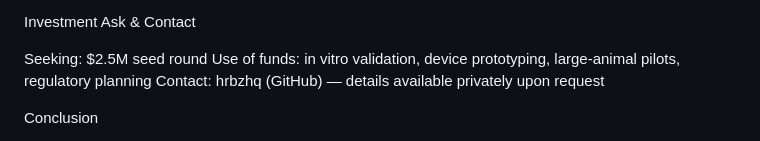
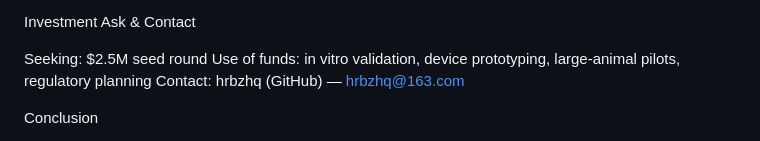
Before and after one commit to hrbzhq/AstroCore, a Markdown page: docs/fundraising_pitch_en.md, the part around the change. Drawn GitHub-style.

Commit message:
Add contact email to fundraising pitch

```diff
--- a/docs/fundraising_pitch_en.md
+++ b/docs/fundraising_pitch_en.md
@@ -68,7 +68,7 @@ Investment Ask & Contact
 
 Seeking: $2.5M seed round
 Use of funds: in vitro validation, device prototyping, large-animal pilots, regulatory planning
-Contact: hrbzhq (GitHub) — details available privately upon request
+Contact: hrbzhq (GitHub) — hrbzhq@163.com
 
 Conclusion
 
```
